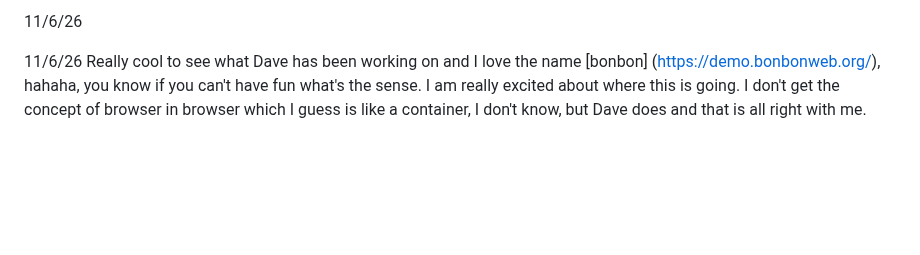
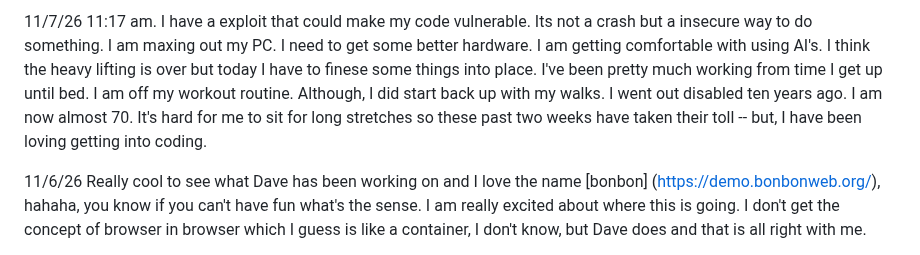
Before and after one commit to BrianPuckett/cast, a Markdown page: Blog.md, the part around the change. GitHub-like rendering; blank space fills up the shorter version.

```diff
--- a/Blog.md
+++ b/Blog.md
@@ -1,4 +1,4 @@
-11/6/26
+11/7/26   11:17 am.  I have a exploit that could make my code vulnerable.  Its not a crash but a insecure way to do something.  I am maxing out my PC. I need to get some better hardware.  I am getting comfortable with using AI's.  I think the heavy lifting is over but today I have to finese some things into place.  I've been pretty much working from time I get up until bed.  I am off  my workout routine. Although, I did start back up with my walks.  I went out disabled ten years ago. I am now almost 70.  It's hard for me to sit for long stretches so these past two weeks have taken their toll -- but, I have been loving getting into coding.
 
 11/6/26  Really cool to see what Dave has been working on and I love the name [bonbon] (https://demo.bonbonweb.org/), hahaha, you know if you can't have fun what's the sense. I am really excited about where this is going.  I don't get the concept of browser in browser which I guess is like a container, I don't know, but Dave does and that is all right with me.
 
```
